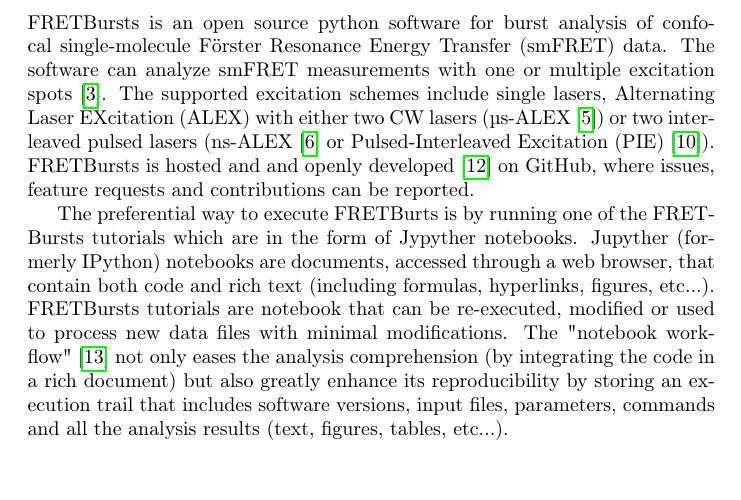
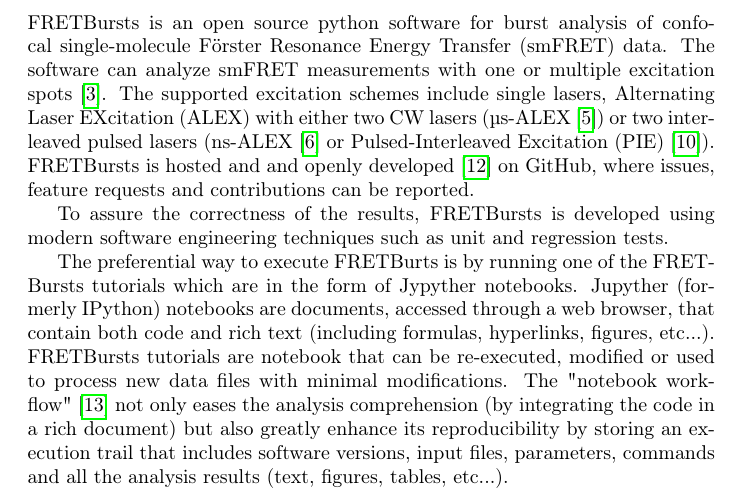
Before and after one commit to tritemio/fretbursts_paper, a LaTeX paper (main.tex, which reads Introduction.tex): part of page 2 of 18, cut so that both start at the same text. Compiled offline with pdfLaTeX.

Commit message:
edited Introduction.tex

```diff
--- a/Introduction.tex
+++ b/Introduction.tex
@@ -9,6 +9,9 @@
 or two interleaved pulsed lasers (ns-ALEX \cite{16287971} or Pulsed-Interleaved Excitation (PIE) \cite{M_ller_2005}).
 FRETBursts is hosted and and openly developed~\cite{Prli__2012} on GitHub, where
 issues, feature requests and contributions can be reported.
+
+To assure the correctness of the results, FRETBursts is developed using modern
+software engineering techniques such as unit and regression tests.
 
 The preferential way to execute FRETBurts is by running one of the
 FRETBursts tutorials which are in the form of Jypyther notebooks.
```
